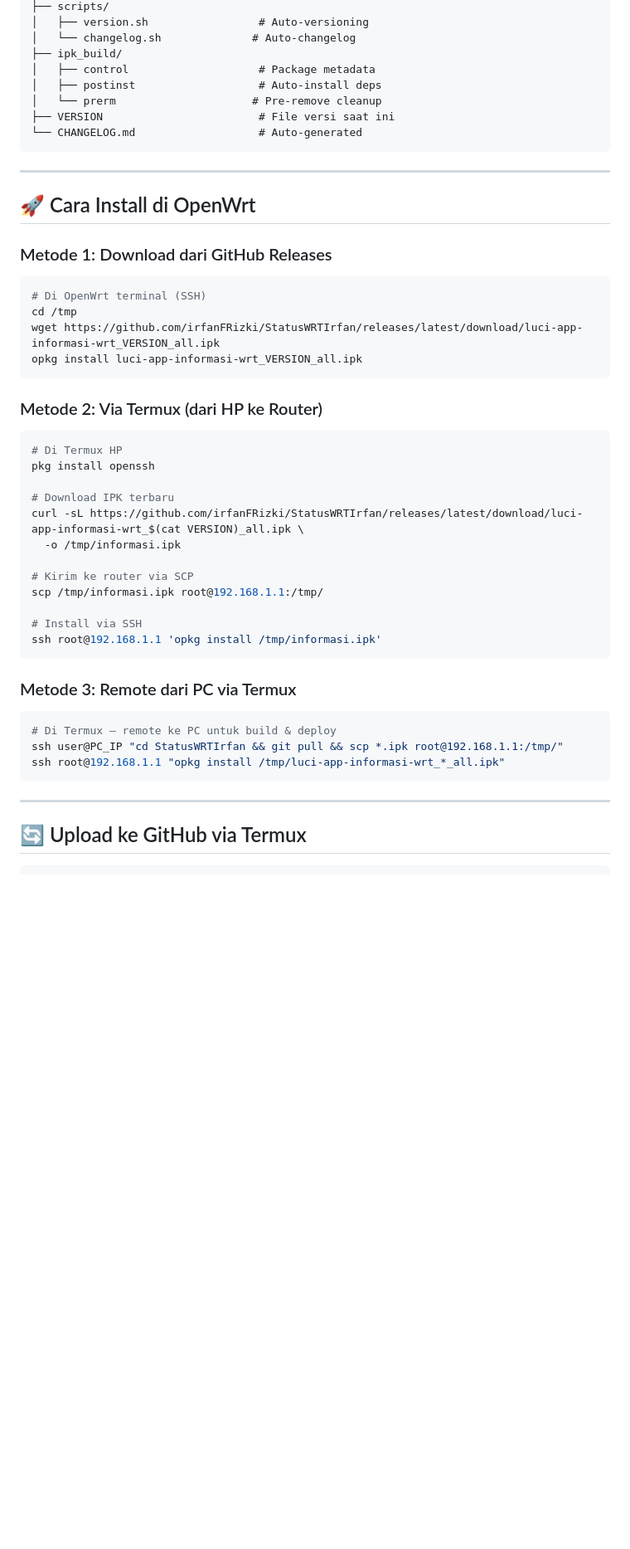
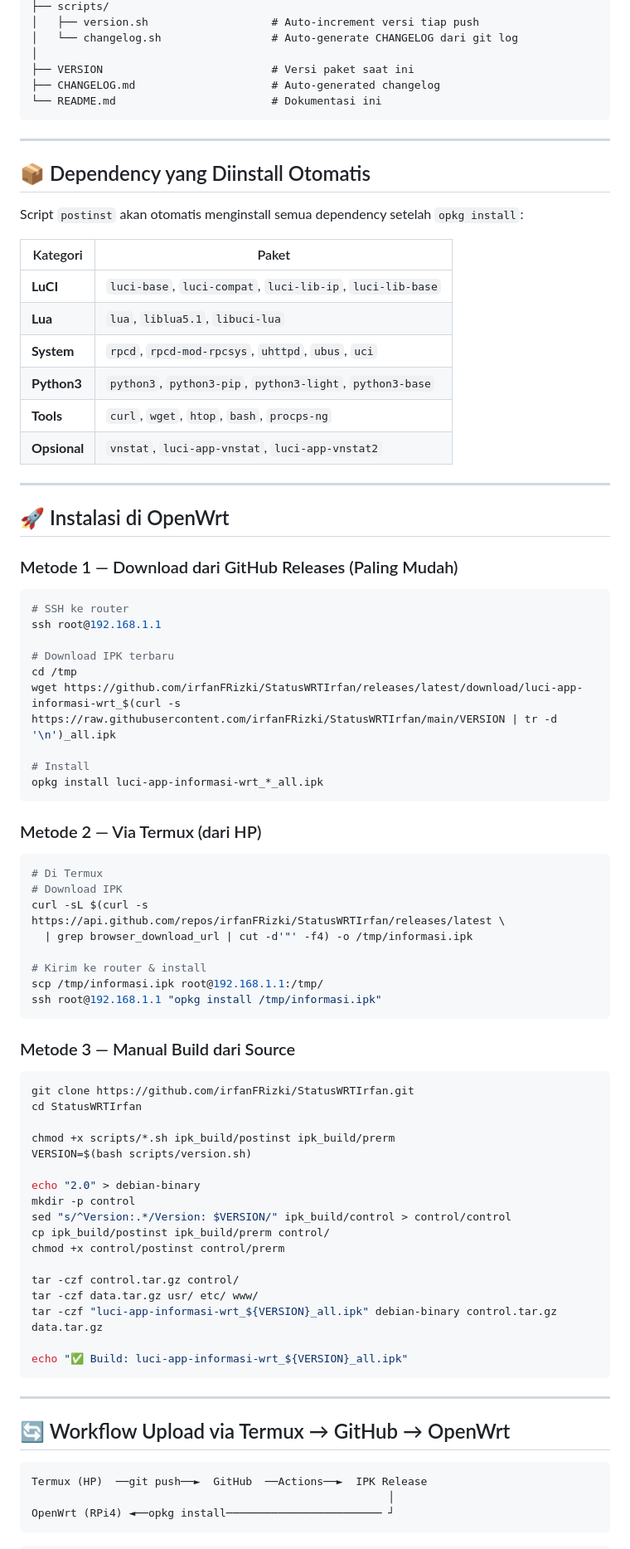
Before and after one commit to irfanFRizki/StatusWRTIrfan, a Markdown page: README.md, the part around one of its changes. Shown at 83% size. Rendered like a GitHub page; blank space fills up the shorter version.

````diff
--- a/README.md
+++ b/README.md
@@ -42,51 +97,85 @@ StatusWRTIrfan/
 ├── scripts/
-│   ├── version.sh                 # Auto-versioning
-│   └── changelog.sh              # Auto-changelog
-├── ipk_build/
-│   ├── control                    # Package metadata
-│   ├── postinst                   # Auto-install deps
-│   └── prerm                     # Pre-remove cleanup
-├── VERSION                        # File versi saat ini
-└── CHANGELOG.md                   # Auto-generated
+│   ├── version.sh                   # Auto-increment versi tiap push
+│   └── changelog.sh                 # Auto-generate CHANGELOG dari git log
+│
+├── VERSION                          # Versi paket saat ini
+├── CHANGELOG.md                     # Auto-generated changelog
+└── README.md                        # Dokumentasi ini
 ```
 
 ---
 
-## 🚀 Cara Install di OpenWrt
+## 📦 Dependency yang Diinstall Otomatis
 
-### Metode 1: Download dari GitHub Releases
+Script `postinst` akan otomatis menginstall semua dependency setelah `opkg install`:
+
+| Kategori | Paket |
+|----------|-------|
+| **LuCI** | `luci-base`, `luci-compat`, `luci-lib-ip`, `luci-lib-base` |
+| **Lua** | `lua`, `liblua5.1`, `libuci-lua` |
+| **System** | `rpcd`, `rpcd-mod-rpcsys`, `uhttpd`, `ubus`, `uci` |
+| **Python3** | `python3`, `python3-pip`, `python3-light`, `python3-base` |
+| **Tools** | `curl`, `wget`, `htop`, `bash`, `procps-ng` |
+| **Opsional** | `vnstat`, `luci-app-vnstat`, `luci-app-vnstat2` |
+
+---
+
+## 🚀 Instalasi di OpenWrt
+
+### Metode 1 — Download dari GitHub Releases (Paling Mudah)
 ```bash
-# Di OpenWrt terminal (SSH)
+# SSH ke router
+ssh root@192.168.1.1
+
+# Download IPK terbaru
 cd /tmp
-wget https://github.com/irfanFRizki/StatusWRTIrfan/releases/latest/download/luci-app-informasi-wrt_VERSION_all.ipk
-opkg install luci-app-informasi-wrt_VERSION_all.ipk
+wget https://github.com/irfanFRizki/StatusWRTIrfan/releases/latest/download/luci-app-informasi-wrt_$(curl -s https://raw.githubusercontent.com/irfanFRizki/StatusWRTIrfan/main/VERSION | tr -d '\n')_all.ipk
+
+# Install
+opkg install luci-app-informasi-wrt_*_all.ipk
 ```
 
-### Metode 2: Via Termux (dari HP ke Router)
+### Metode 2 — Via Termux (dari HP)
 ```bash
-# Di Termux HP
-pkg install openssh
+# Di Termux
+# Download IPK
+curl -sL $(curl -s https://api.github.com/repos/irfanFRizki/StatusWRTIrfan/releases/latest \
+  | grep browser_download_url | cut -d'"' -f4) -o /tmp/informasi.ipk
 
-# Download IPK terbaru
-curl -sL https://github.com/irfanFRizki/StatusWRTIrfan/releases/latest/download/luci-app-informasi-wrt_$(cat VERSION)_all.ipk \
-  -o /tmp/informasi.ipk
-
-# Kirim ke router via SCP
+# Kirim ke router & install
 scp /tmp/informasi.ipk root@192.168.1.1:/tmp/
-
-# Install via SSH
-ssh root@192.168.1.1 'opkg install /tmp/informasi.ipk'
+ssh root@192.168.1.1 "opkg install /tmp/informasi.ipk"
 ```
 
-### Metode 3: Remote dari PC via Termux
+### Metode 3 — Manual Build dari Source
 ```bash
-# Di Termux — remote ke PC untuk build & deploy
-ssh user@PC_IP "cd StatusWRTIrfan && git pull && scp *.ipk root@192.168.1.1:/tmp/"
-ssh root@192.168.1.1 "opkg install /tmp/luci-app-informasi-wrt_*_all.ipk"
+git clone https://github.com/irfanFRizki/StatusWRTIrfan.git
+cd StatusWRTIrfan
+
+chmod +x scripts/*.sh ipk_build/postinst ipk_build/prerm
+VERSION=$(bash scripts/version.sh)
+
+echo "2.0" > debian-binary
+mkdir -p control
+sed "s/^Version:.*/Version: $VERSION/" ipk_build/control > control/control
+cp ipk_build/postinst ipk_build/prerm control/
+chmod +x control/postinst control/prerm
+
+tar -czf control.tar.gz control/
+tar -czf data.tar.gz usr/ etc/ www/
+tar -czf "luci-app-informasi-wrt_${VERSION}_all.ipk" debian-binary control.tar.gz data.tar.gz
+
+echo "✅ Build: luci-app-informasi-wrt_${VERSION}_all.ipk"
 ```
 
 ---
 
-## 🔄 Upload ke GitHub via Termux
+## 🔄 Workflow Upload via Termux → GitHub → OpenWrt
+
+```
+Termux (HP)  ──git push──►  GitHub  ──Actions──►  IPK Release
+                                                       │
+OpenWrt (RPi4) ◄──opkg install──────────────────────── ┘
+```
 
 ```bash
````
Also changed, not shown: other parts of README.md (+154 -78 lines).
